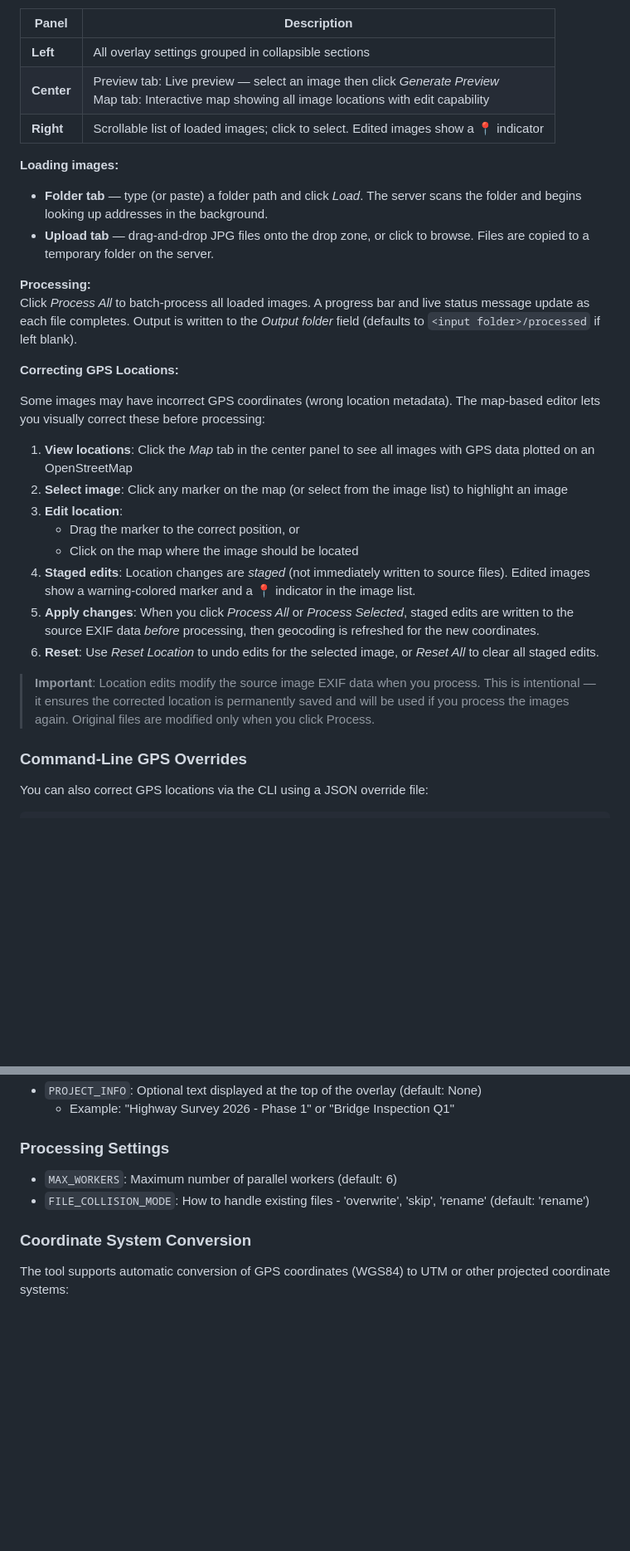
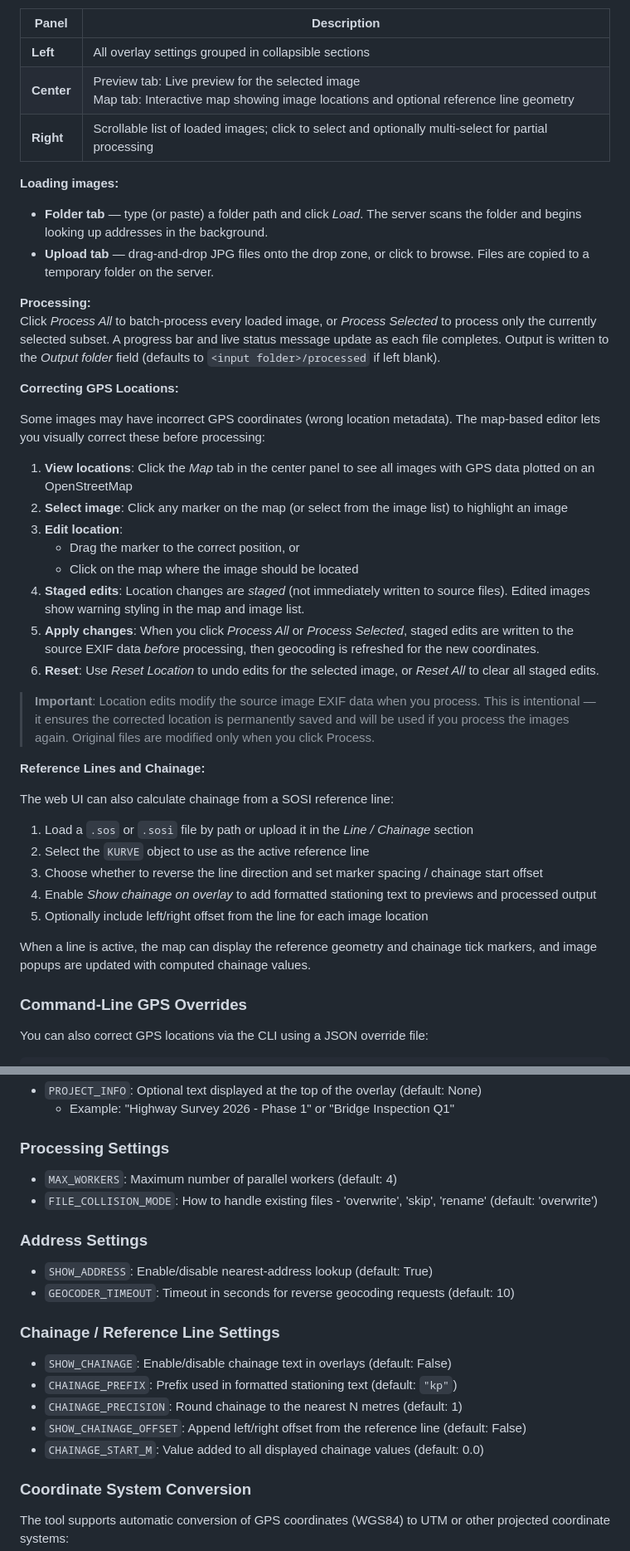
Before and after one commit to rosbache/multiImageTextOverlay, a Markdown page: README.md, 2 parts joined by grey strips. Shown at 83% size. GitHub-like rendering; blank space fills up the shorter version.

```diff
--- a/README.md
+++ b/README.md
@@ -102,15 +106,15 @@ The web interface has three panels and two main views:
 | Panel | Description |
 |---|---|
 | **Left** | All overlay settings grouped in collapsible sections |
-| **Center** | Preview tab: Live preview — select an image then click *Generate Preview*<br>Map tab: Interactive map showing all image locations with edit capability |
-| **Right** | Scrollable list of loaded images; click to select. Edited images show a 📍 indicator |
+| **Center** | Preview tab: Live preview for the selected image<br>Map tab: Interactive map showing image locations and optional reference line geometry |
+| **Right** | Scrollable list of loaded images; click to select and optionally multi-select for partial processing |
 
 **Loading images:**
 - **Folder tab** — type (or paste) a folder path and click *Load*. The server scans the folder and begins looking up addresses in the background.
 - **Upload tab** — drag-and-drop JPG files onto the drop zone, or click to browse. Files are copied to a temporary folder on the server.
 
 **Processing:**
-Click *Process All* to batch-process all loaded images. A progress bar and live status message update as each file completes. Output is written to the *Output folder* field (defaults to `<input folder>/processed` if left blank).
+Click *Process All* to batch-process every loaded image, or *Process Selected* to process only the currently selected subset. A progress bar and live status message update as each file completes. Output is written to the *Output folder* field (defaults to `<input folder>/processed` if left blank).
 
 **Correcting GPS Locations:**
 
@@ -121,11 +125,23 @@ Some images may have incorrect GPS coordinates (wrong location metadata). The ma
 3. **Edit location**:
    - Drag the marker to the correct position, or
    - Click on the map where the image should be located
-4. **Staged edits**: Location changes are *staged* (not immediately written to source files). Edited images show a warning-colored marker and a 📍 indicator in the image list.
+4. **Staged edits**: Location changes are *staged* (not immediately written to source files). Edited images show warning styling in the map and image list.
 5. **Apply changes**: When you click *Process All* or *Process Selected*, staged edits are written to the source EXIF data *before* processing, then geocoding is refreshed for the new coordinates.
 6. **Reset**: Use *Reset Location* to undo edits for the selected image, or *Reset All* to clear all staged edits.
 
 > **Important**: Location edits modify the source image EXIF data when you process. This is intentional — it ensures the corrected location is permanently saved and will be used if you process the images again. Original files are modified only when you click Process.
+
+**Reference Lines and Chainage:**
+
+The web UI can also calculate chainage from a SOSI reference line:
+
+1. Load a `.sos` or `.sosi` file by path or upload it in the *Line / Chainage* section
+2. Select the `KURVE` object to use as the active reference line
+3. Choose whether to reverse the line direction and set marker spacing / chainage start offset
+4. Enable *Show chainage on overlay* to add formatted stationing text to previews and processed output
+5. Optionally include left/right offset from the line for each image location
+
+When a line is active, the map can display the reference geometry and chainage tick markers, and image popups are updated with computed chainage values.
 
 ### Command-Line GPS Overrides
 
@@ -232,8 +255,19 @@ Edit `config.py` to customize default settings:
   - Example: "Highway Survey 2026 - Phase 1" or "Bridge Inspection Q1"
 
 ### Processing Settings
-- `MAX_WORKERS`: Maximum number of parallel workers (default: 6)
-- `FILE_COLLISION_MODE`: How to handle existing files - 'overwrite', 'skip', 'rename' (default: 'rename')
+- `MAX_WORKERS`: Maximum number of parallel workers (default: 4)
+- `FILE_COLLISION_MODE`: How to handle existing files - 'overwrite', 'skip', 'rename' (default: 'overwrite')
+
+### Address Settings
+- `SHOW_ADDRESS`: Enable/disable nearest-address lookup (default: True)
+- `GEOCODER_TIMEOUT`: Timeout in seconds for reverse geocoding requests (default: 10)
+
+### Chainage / Reference Line Settings
+- `SHOW_CHAINAGE`: Enable/disable chainage text in overlays (default: False)
+- `CHAINAGE_PREFIX`: Prefix used in formatted stationing text (default: `"kp"`)
+- `CHAINAGE_PRECISION`: Round chainage to the nearest N metres (default: 1)
+- `SHOW_CHAINAGE_OFFSET`: Append left/right offset from the reference line (default: False)
+- `CHAINAGE_START_M`: Value added to all displayed chainage values (default: 0.0)
 
 ### Coordinate System Conversion
 
```
Also changed, not shown: other parts of README.md (+58 -28 lines).
